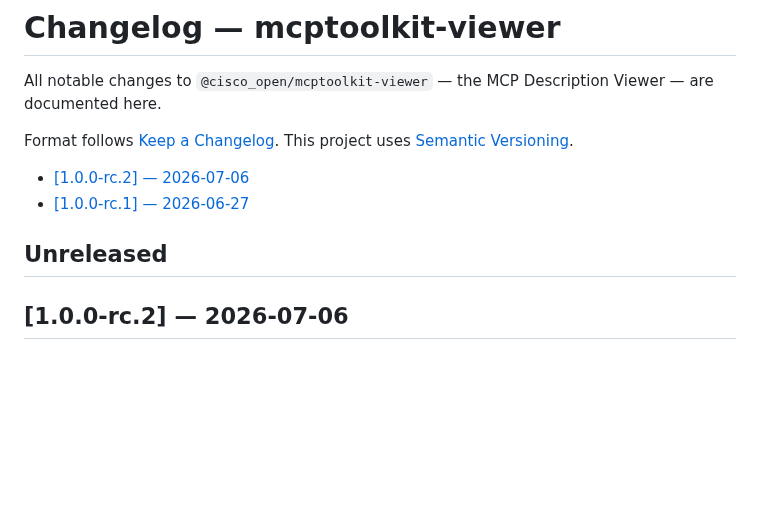
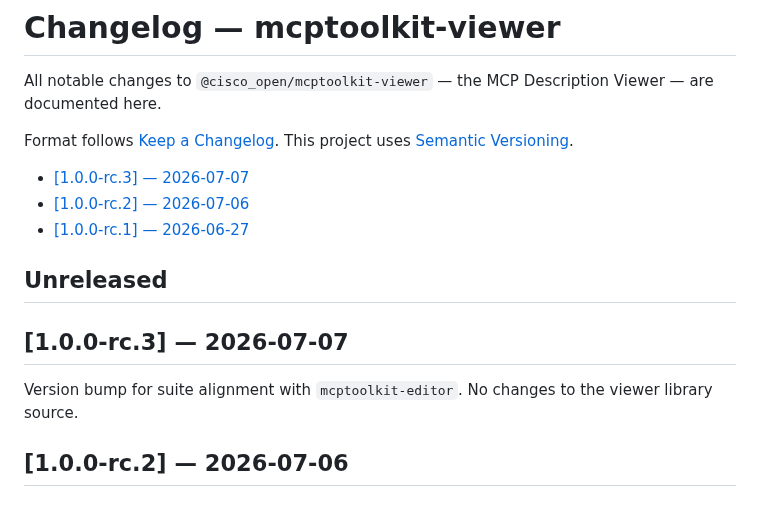
Before and after one commit to cisco-open/mcptoolkit-editor, a Markdown page: packages/mcptoolkit-viewer/CHANGELOG.md, the part around the change. Drawn GitHub-style; blank space fills up the shorter version.

```diff
--- a/packages/mcptoolkit-viewer/CHANGELOG.md
+++ b/packages/mcptoolkit-viewer/CHANGELOG.md
@@ -6,12 +6,18 @@ Format follows [Keep a Changelog](https://keepachangelog.com/en/1.1.0/). This pr
 
 <!-- toc -->
 
+- [[1.0.0-rc.3] — 2026-07-07](#100-rc3--2026-07-07)
 - [[1.0.0-rc.2] — 2026-07-06](#100-rc2--2026-07-06)
 - [[1.0.0-rc.1] — 2026-06-27](#100-rc1--2026-06-27)
 
 <!-- tocstop -->
 
 ## Unreleased
+
+
+## [1.0.0-rc.3] — 2026-07-07
+
+Version bump for suite alignment with `mcptoolkit-editor`. No changes to the viewer library source.
 
 
 ## [1.0.0-rc.2] — 2026-07-06
```
Also changed, not shown: CHANGELOG.md (+30 -0 lines), README.md (+2 -2 lines), docs/img/screenshot-inventory.png (renamed from docs/img/screenshot.png), docs/img/screenshot-minimal.png (added), 4 other files.
